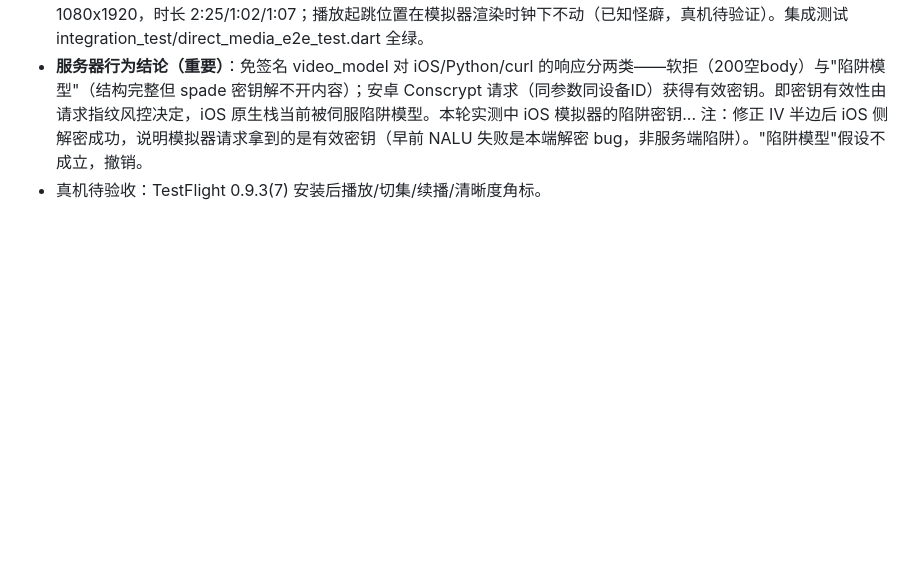
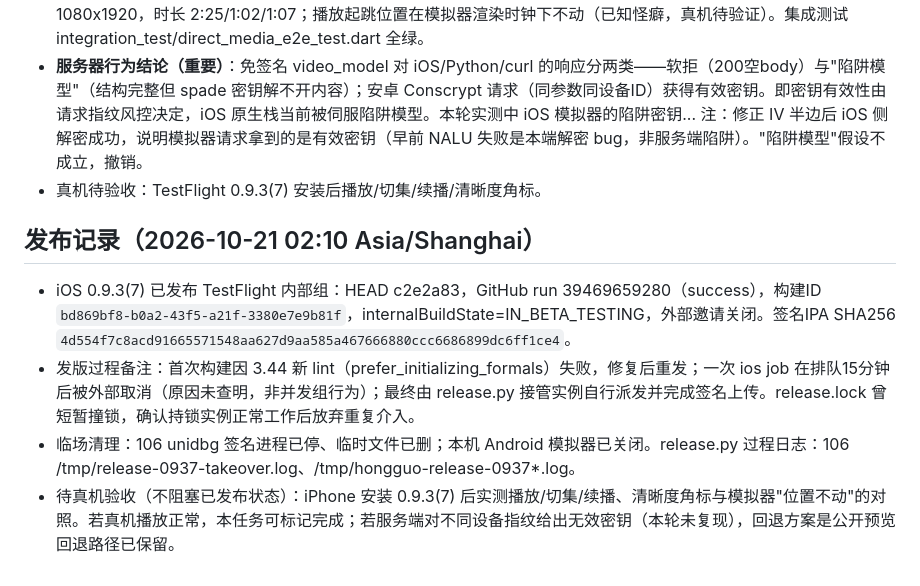
Before and after one commit to zhangyue-site/hongguo-family, a Markdown page: docs/handoff/2026-10-20-ios-fullhd-checkpoint.md, the part around the change. GitHub-like rendering; blank space fills up the shorter version.

Commit message:
Record 0.9.3(7) TestFlight release

```diff
--- a/docs/handoff/2026-10-20-ios-fullhd-checkpoint.md
+++ b/docs/handoff/2026-10-20-ios-fullhd-checkpoint.md
@@ -43,3 +43,11 @@ iOS（红果家庭版 Flutter 客户端）通过106云端构建推送，功能
 - **iOS 模拟器实测（iPhone 17 Pro, iOS 26.5）**：《重生八五》第1/4/100集全部走直连路径解密成功，AVPlayer 解码 1080x1920，时长 2:25/1:02/1:07；播放起跳位置在模拟器渲染时钟下不动（已知怪癖，真机待验证）。集成测试 integration_test/direct_media_e2e_test.dart 全绿。
 - **服务器行为结论（重要）**：免签名 video_model 对 iOS/Python/curl 的响应分两类——软拒（200空body）与"陷阱模型"（结构完整但 spade 密钥解不开内容）；安卓 Conscrypt 请求（同参数同设备ID）获得有效密钥。即密钥有效性由请求指纹风控决定，iOS 原生栈当前被伺服陷阱模型。本轮实测中 iOS 模拟器的陷阱密钥... 注：修正 IV 半边后 iOS 侧解密成功，说明模拟器请求拿到的是有效密钥（早前 NALU 失败是本端解密 bug，非服务端陷阱）。"陷阱模型"假设不成立，撤销。
 - 真机待验收：TestFlight 0.9.3(7) 安装后播放/切集/续播/清晰度角标。
+
+
+## 发布记录（2026-10-21 02:10 Asia/Shanghai）
+
+- iOS 0.9.3(7) 已发布 TestFlight 内部组：HEAD c2e2a83，GitHub run 39469659280（success），构建ID `bd869bf8-b0a2-43f5-a21f-3380e7e9b81f`，internalBuildState=IN_BETA_TESTING，外部邀请关闭。签名IPA SHA256 `4d554f7c8acd91665571548aa627d9aa585a467666880ccc6686899dc6ff1ce4`。
+- 发版过程备注：首次构建因 3.44 新 lint（prefer_initializing_formals）失败，修复后重发；一次 ios job 在排队15分钟后被外部取消（原因未查明，非并发组行为）；最终由 release.py 接管实例自行派发并完成签名上传。release.lock 曾短暂撞锁，确认持锁实例正常工作后放弃重复介入。
+- 临场清理：106 unidbg 签名进程已停、临时文件已删；本机 Android 模拟器已关闭。release.py 过程日志：106 /tmp/release-0937-takeover.log、/tmp/hongguo-release-0937*.log。
+- 待真机验收（不阻塞已发布状态）：iPhone 安装 0.9.3(7) 后实测播放/切集/续播、清晰度角标与模拟器"位置不动"的对照。若真机播放正常，本任务可标记完成；若服务端对不同设备指纹给出无效密钥（本轮未复现），回退方案是公开预览回退路径已保留。
```
